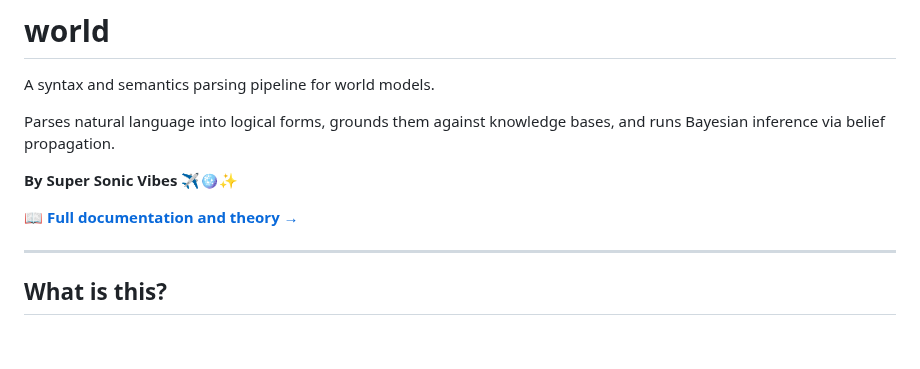
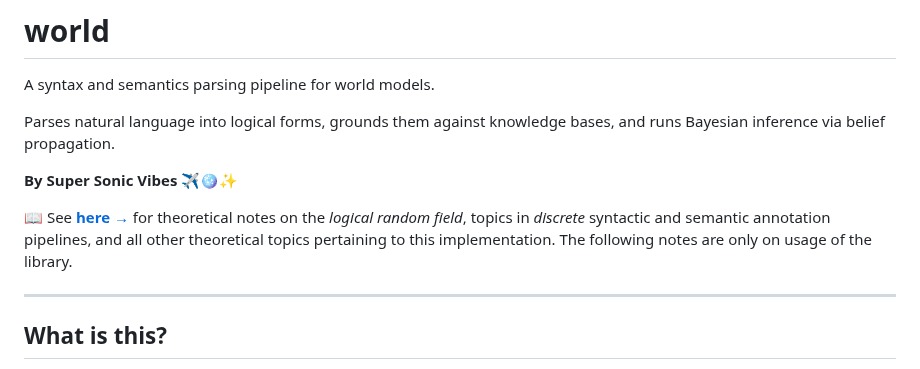
Before and after one commit to gregorycoppola/pybayes, a Markdown page: README.md, the part around the change. Rendered like a GitHub page; blank space fills up the shorter version.

Commit message:
🟡 This commit changes the files:
The files changed were:
🟡 Modified: /Users/greg/mono/logic/world/README.md

```diff
--- a/README.md
+++ b/README.md
@@ -6,7 +6,7 @@ Parses natural language into logical forms, grounds them against knowledge bases
 
 **By Super Sonic Vibes ✈️🪩✨**
 
-📖 **[Full documentation and theory →](https://github.com/gregorycoppola/world-docs)**
+📖 See **[here →](https://github.com/gregorycoppola/world-docs)** for theoretical notes on the *logical random field*, topics in *discrete* syntactic and semantic annotation pipelines, and all other theoretical topics pertaining to this implementation. The following notes are only on usage of the library.
 
 ---
 
```
